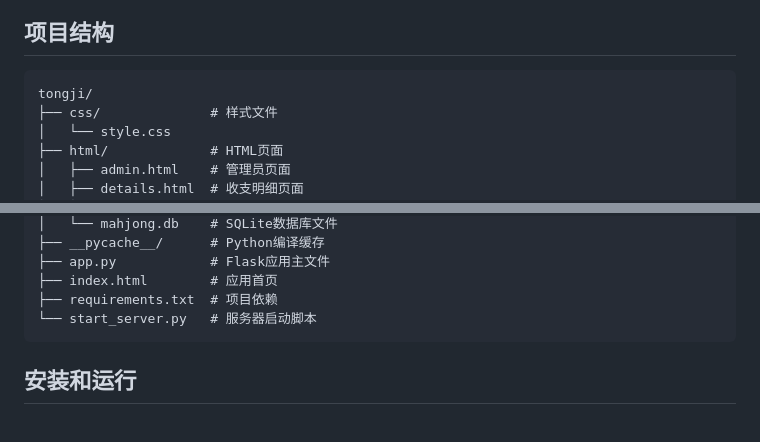
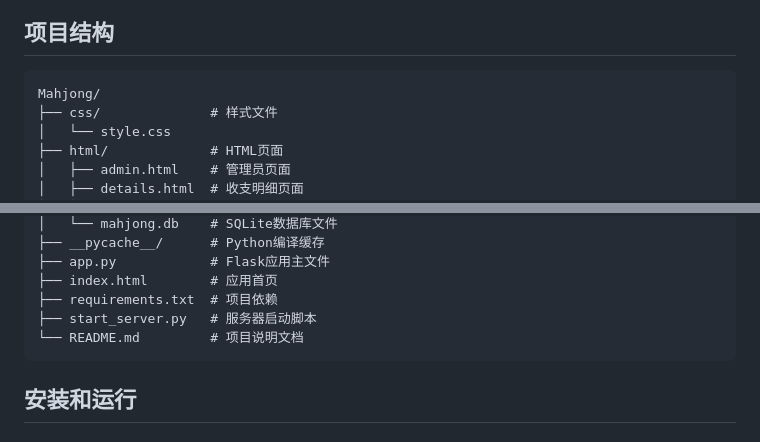
Before and after one commit to cruiseven/mahjong_geng, a Markdown page: README.md, 2 parts joined by grey strips. Drawn GitHub-style.

````diff
--- a/README.md
+++ b/README.md
@@ -39,7 +39,7 @@
 ## 项目结构
 
 ```
-tongji/
+Mahjong/
 ├── css/              # 样式文件
 │   └── style.css
 ├── html/             # HTML页面
@@ -62,7 +62,8 @@ tongji/
 ├── app.py            # Flask应用主文件
 ├── index.html        # 应用首页
 ├── requirements.txt  # 项目依赖
-└── start_server.py   # 服务器启动脚本
+├── start_server.py   # 服务器启动脚本
+└── README.md         # 项目说明文档
 ```
 
 ## 安装和运行
````
